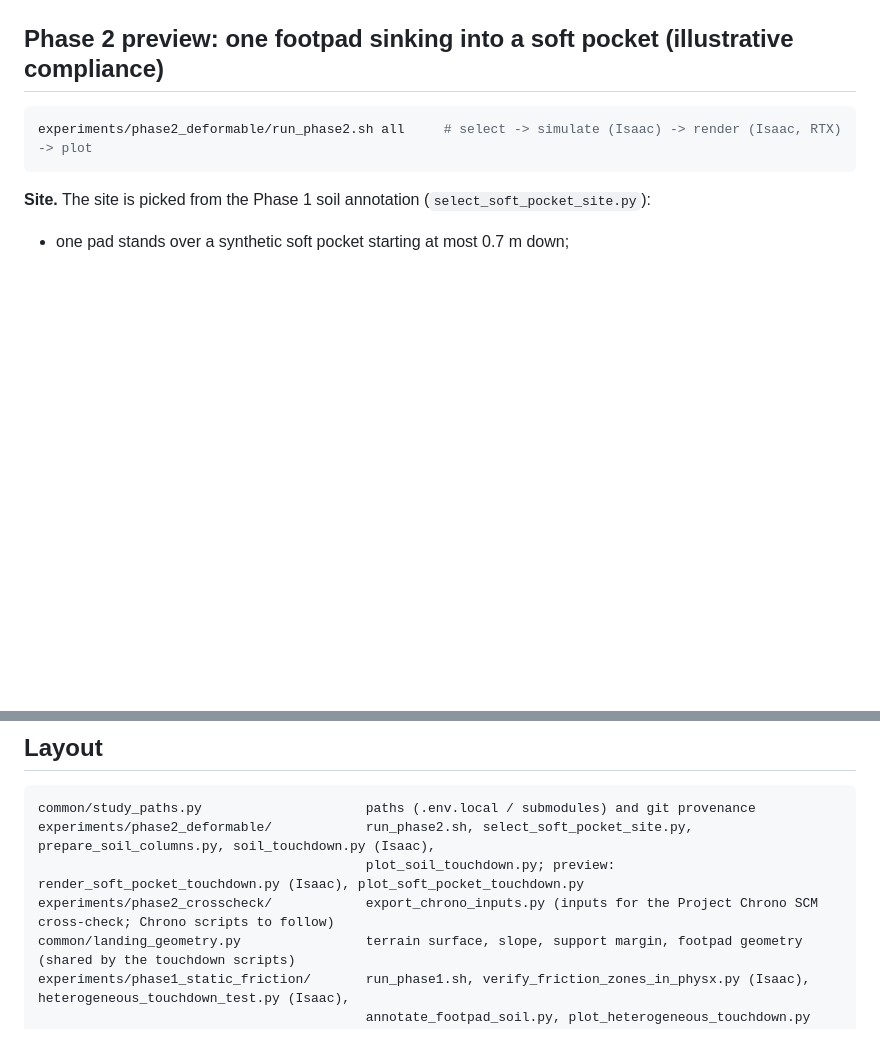
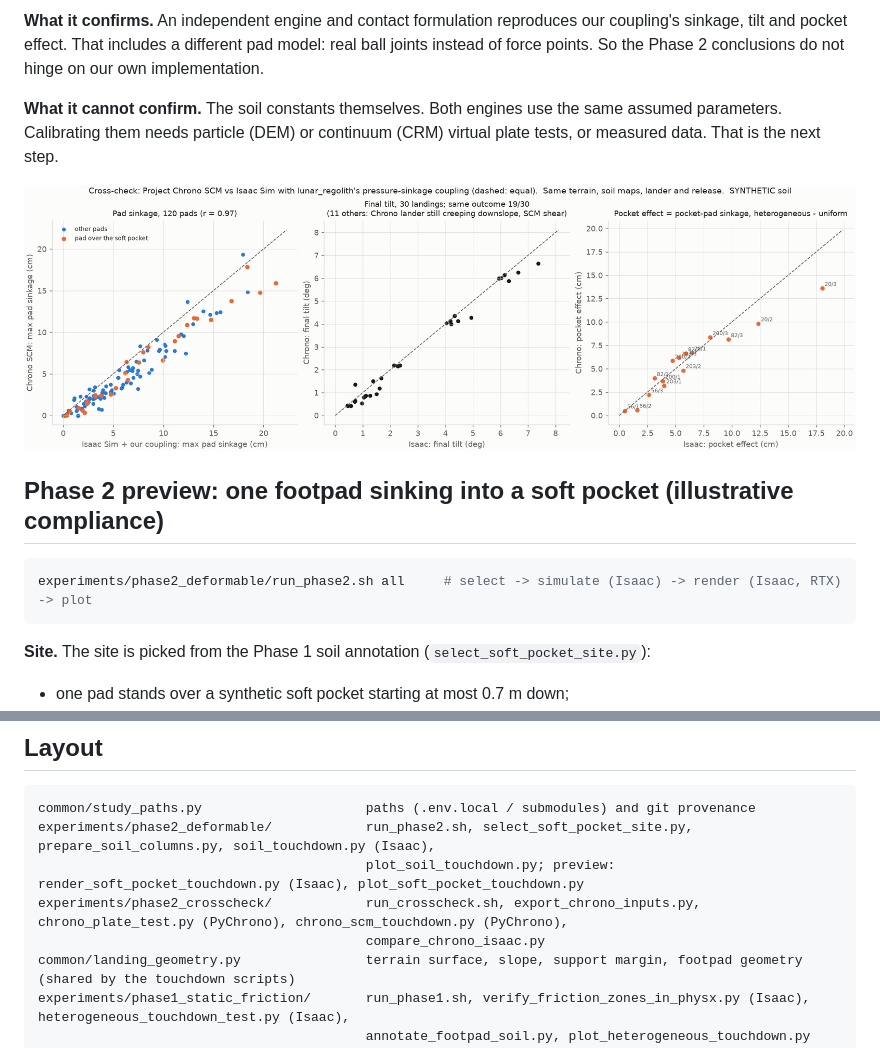
Before and after one commit to MEO41/lunar_touchdown_study, a Markdown page: README.md, 2 parts joined by grey strips. Drawn GitHub-style; pictures changed too: docs/images/chrono_vs_isaac.png (added); blank space fills up the shorter version.

```diff
--- a/README.md
+++ b/README.md
@@ -190,3 +225,11 @@ virtual plate tests are meant to test.
+**What it confirms.** An independent engine and contact formulation reproduces our coupling's sinkage, tilt and pocket effect.
+That includes a different pad model: real ball joints instead of force points. So the Phase 2 conclusions do not hinge on our own
+implementation.
+
+**What it cannot confirm.** The soil constants themselves. Both engines use the same assumed parameters. Calibrating them needs
+particle (DEM) or continuum (CRM) virtual plate tests, or measured data. That is the next step.
+
+![Chrono vs Isaac](docs/images/chrono_vs_isaac.png)
 
 ## Phase 2 preview: one footpad sinking into a soft pocket (illustrative compliance)
 
@@ -230,7 +273,8 @@ gives way. They are not yet derived from soil mechanics; deriving them is the Ph
 common/study_paths.py                     paths (.env.local / submodules) and git provenance
 experiments/phase2_deformable/            run_phase2.sh, select_soft_pocket_site.py, prepare_soil_columns.py, soil_touchdown.py (Isaac),
                                           plot_soil_touchdown.py; preview: render_soft_pocket_touchdown.py (Isaac), plot_soft_pocket_touchdown.py
-experiments/phase2_crosscheck/            export_chrono_inputs.py (inputs for the Project Chrono SCM cross-check; Chrono scripts to follow)
+experiments/phase2_crosscheck/            run_crosscheck.sh, export_chrono_inputs.py, chrono_plate_test.py (PyChrono), chrono_scm_touchdown.py (PyChrono),
+                                          compare_chrono_isaac.py
 common/landing_geometry.py                terrain surface, slope, support margin, footpad geometry (shared by the touchdown scripts)
 experiments/phase1_static_friction/       run_phase1.sh, verify_friction_zones_in_physx.py (Isaac), heterogeneous_touchdown_test.py (Isaac),
                                           annotate_footpad_soil.py, plot_heterogeneous_touchdown.py
```
Also changed, not shown: other parts of README.md (+38 -3 lines), 4 other files.
